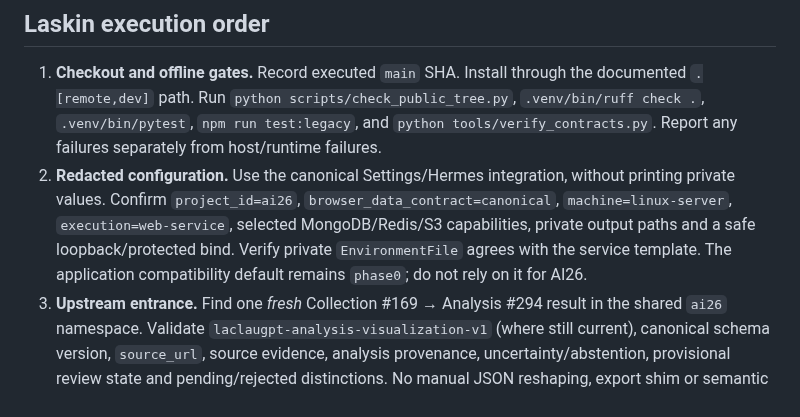
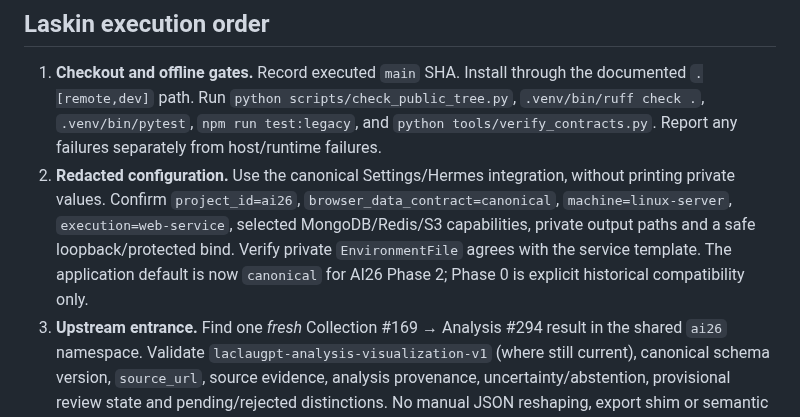
Before and after one commit to TomiToivio/LaclauGPT-Data-Visualization, a Markdown page: docs/HERMES_AI26_LASKIN_HANDOFF.md, the part around the change. Drawn GitHub-style.

Commit message:
docs: align Hermes handoff with AI26 Phase 2 default

```diff
--- a/docs/HERMES_AI26_LASKIN_HANDOFF.md
+++ b/docs/HERMES_AI26_LASKIN_HANDOFF.md
@@ -19,7 +19,7 @@ Visualization consumes canonical Analysis output, reconstructs and validates rec
 ## Laskin execution order
 
 1. **Checkout and offline gates.** Record executed `main` SHA. Install through the documented `.[remote,dev]` path. Run `python scripts/check_public_tree.py`, `.venv/bin/ruff check .`, `.venv/bin/pytest`, `npm run test:legacy`, and `python tools/verify_contracts.py`. Report any failures separately from host/runtime failures.
-2. **Redacted configuration.** Use the canonical Settings/Hermes integration, without printing private values. Confirm `project_id=ai26`, `browser_data_contract=canonical`, `machine=linux-server`, `execution=web-service`, selected MongoDB/Redis/S3 capabilities, private output paths and a safe loopback/protected bind. Verify private `EnvironmentFile` agrees with the service template. The application compatibility default remains `phase0`; do not rely on it for AI26.
+2. **Redacted configuration.** Use the canonical Settings/Hermes integration, without printing private values. Confirm `project_id=ai26`, `browser_data_contract=canonical`, `machine=linux-server`, `execution=web-service`, selected MongoDB/Redis/S3 capabilities, private output paths and a safe loopback/protected bind. Verify private `EnvironmentFile` agrees with the service template. The application default is now `canonical` for AI26 Phase 2; Phase 0 is explicit historical compatibility only.
 3. **Upstream entrance.** Find one *fresh* Collection #169 → Analysis #294 result in the shared `ai26` namespace. Validate `laclaugpt-analysis-visualization-v1` (where still current), canonical schema version, `source_url`, source evidence, analysis provenance, uncertainty/abstention, provisional review state and pending/rejected distinctions. No manual JSON reshaping, export shim or semantic conversion. If this fails, update the owning Analysis issue and mark Step 3 blocked.
 4. **Preflight and service.** Retire obsolete AI26 dashboard/export units as documented; do not revive the old JSONL exporter. Run `bash deploy/preflight-laskin-ai26.sh` with the authorized private environment. Do not bypass failure. Then start the canonical service via the documented systemd template or `laclaugpt-visualize serve`. Verify profile, health and service manager state, without publishing sensitive logs.
 5. **Monitor and Review.** Compare sanitized corpus/analyzed/pending counts with the backend. Verify timestamps and source activity. Inspect a bounded sample in Researcher Review for unchanged `source_url`, evidence, result, model/config provenance, uncertainty, abstention and review state. Exercise supported accept/reject/revise/annotate operations only on authorized test/review records; merely viewing a result is not human validation. Check drill-down to evidence where claimed.
```
